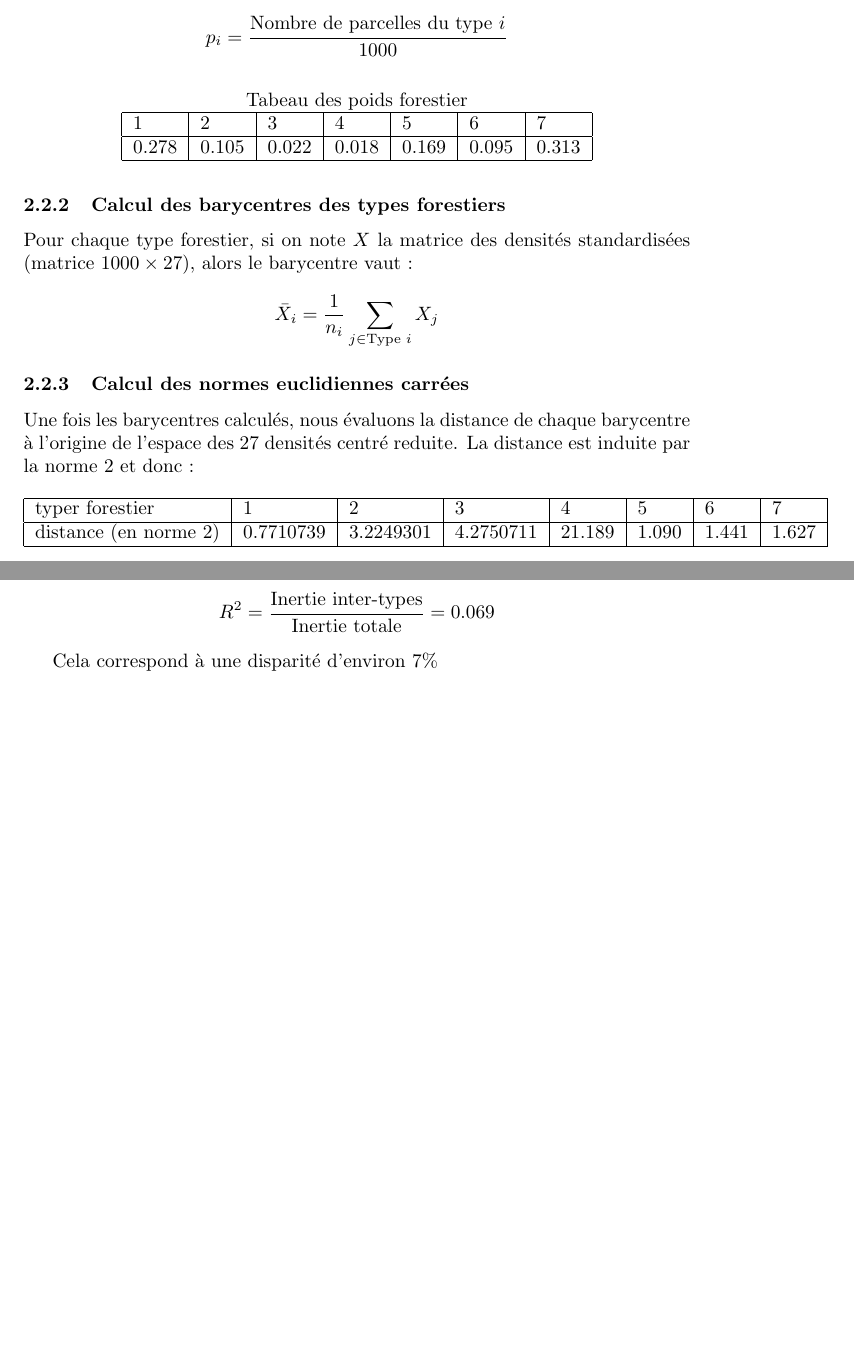
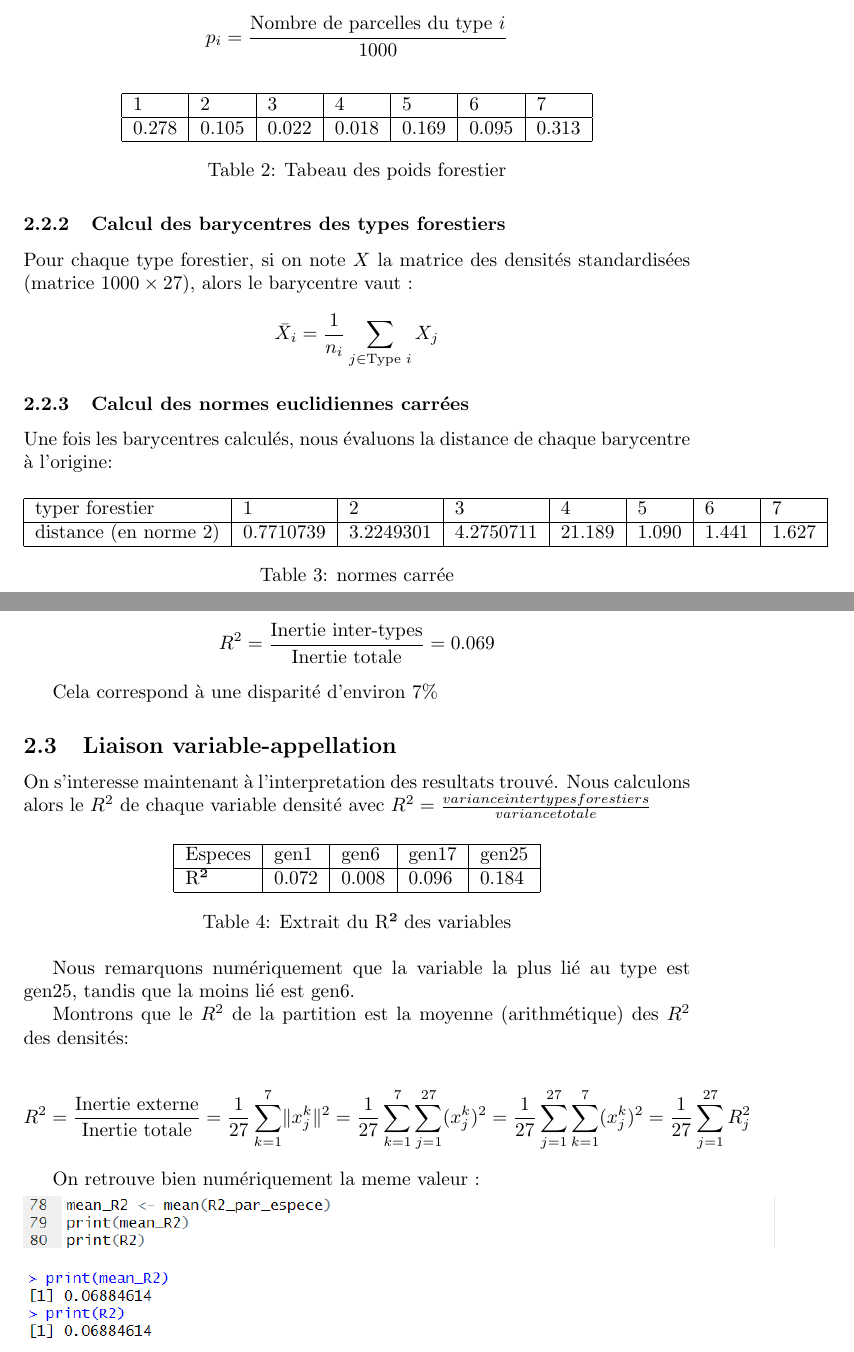
Before and after one commit to DamienMariac/DM1_ADM, a LaTeX document (tex/tp1Mariac.tex): two parts of pages 5 and 6 of 9, joined at a grey line, cut so that both start at the same text, the shorter picture padded with empty space. Compiled offline with pdfLaTeX.

Commit message:
-orthographe

```diff
--- a/tex/tp1Mariac.tex
+++ b/tex/tp1Mariac.tex
@@ -149,12 +154,12 @@ p_i = \frac{\text{Nombre de parcelles du type } i}{1000}
 
 \begin{table}[H]
     \center
-    \title{Tabeau des poids forestier}
     \begin{tabular}{|l|l|l|l|l|l|l|}
     \hline
     1     & 2     & 3     & 4     & 5     & 6     & 7     \\ \hline
     0.278 & 0.105 & 0.022 & 0.018 & 0.169 & 0.095 & 0.313 \\ \hline
     \end{tabular}
+    \caption{Tabeau des poids forestier}
     \end{table}
 
 
@@ -167,7 +172,7 @@ Pour chaque type forestier, si on note $X$ la matrice des densités standardisé
 
 
 \subsubsection{Calcul des normes euclidiennes carrées}
-Une fois les barycentres calculés, nous évaluons la distance de chaque barycentre à l'origine de l'espace des 27 densités centré reduite. La distance est induite par la norme 2 et donc :
+Une fois les barycentres calculés, nous évaluons la distance de chaque barycentre à l'origine:
 
 \begin{table}[H]
     \begin{tabular}{|l|l|l|l|l|l|l|l|}
@@ -175,6 +180,7 @@ Une fois les barycentres calculés, nous évaluons la distance de chaque barycen
     typer forestier       & 1         & 2         & 3         & 4      & 5     & 6     & 7     \\ \hline
     distance (en norme 2) & 0.7710739 & 3.2249301 & 4.2750711 & 21.189 & 1.090 & 1.441 & 1.627 \\ \hline
     \end{tabular}
+    \caption{normes carrée}
     \end{table}
 
 
@@ -197,6 +203,37 @@ R^2 = \frac{\text{Inertie inter-types}}{\text{Inertie totale}}=0.069
 
 Cela correspond à une disparité d'environ 7\%
 
+\subsection{Liaison variable-appellation}
+
+On s'interesse maintenant à l'interpretation des resultats trouvé. Nous calculons alors le $R^2$ de chaque variable densité avec $R^2 = \frac{variance inter types forestiers}{variance totale}$
+
+\begin{table}[H]
+    \centering
+    \begin{tabular}{|l|l|l|l|l|}
+    \hline
+    Especes & gen1  & gen6  & gen17 & gen25 \\ \hline
+    R²      & 0.072 & 0.008 & 0.096 & 0.184 \\ \hline
+    \end{tabular}
+    \centering
+    \caption{Extrait du R² des variables}
+    \end{table}
+
+
+Nous remarquons numériquement que la variable la plus lié au type est gen25, tandis que la moins lié est gen6.
+
+Montrons que le $R^2$ de la partition est la moyenne (arithmétique) des $R^2$ des densités:
+
+\[
+R^2 = \frac{\text{Inertie externe}}{\text{Inertie totale}}
+= \frac{1}{27} \sum_{k=1}^{7} \lVert x_j^k \rVert^2
+= \frac{1}{27} \sum_{k=1}^{7} \sum_{j=1}^{27} (x_j^k)^2
+= \frac{1}{27} \sum_{j=1}^{27} \sum_{k=1}^{7} (x_j^k)^2
+= \frac{1}{27} \sum_{j=1}^{27} R_j^2
+\]
+
+On retrouve bien numériquement la meme valeur :
+\\
+\includegraphics[width=1.5\textwidth]{preuve_info_p1.png}
 
 \newpage
 \section{Partie 2}
```
Also changed, not shown: tex/logo_um_2022_rouge_RVB.png (added), tex/preuve_info_p1.png (added), tex/tp1Mariac.pdf, tex/tp1Mariac.tex (9 more changed lines), 7 other files.
